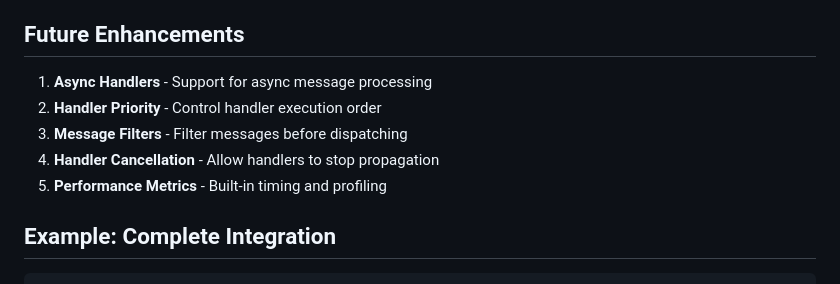
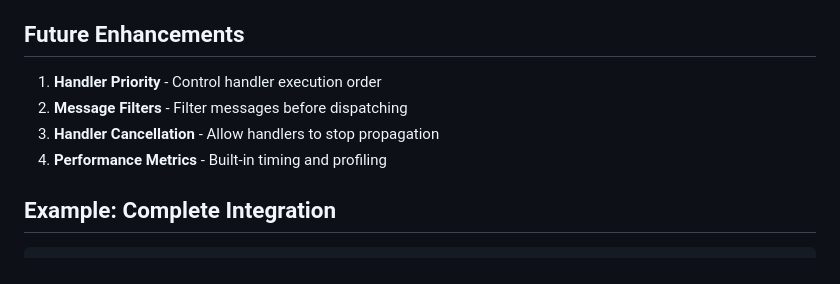
Before and after one commit to archanox/Win32Emu, a Markdown page: MESSAGE_DISPATCHER_IMPLEMENTATION.md, the part around the change. GitHub-like rendering.

Commit message:
Update MESSAGE_DISPATCHER_IMPLEMENTATION.md
Co-authored-by: Copilot <175728472+Copilot@users.noreply.github.com>

```diff
--- a/MESSAGE_DISPATCHER_IMPLEMENTATION.md
+++ b/MESSAGE_DISPATCHER_IMPLEMENTATION.md
@@ -249,11 +249,10 @@ dotnet test --filter "FullyQualifiedName~MessageDispatcherTests"
 
 ## Future Enhancements
 
-1. **Async Handlers** - Support for async message processing
-2. **Handler Priority** - Control handler execution order
-3. **Message Filters** - Filter messages before dispatching
-4. **Handler Cancellation** - Allow handlers to stop propagation
-5. **Performance Metrics** - Built-in timing and profiling
+1. **Handler Priority** - Control handler execution order
+2. **Message Filters** - Filter messages before dispatching
+3. **Handler Cancellation** - Allow handlers to stop propagation
+4. **Performance Metrics** - Built-in timing and profiling
 
 ## Example: Complete Integration
 
```
